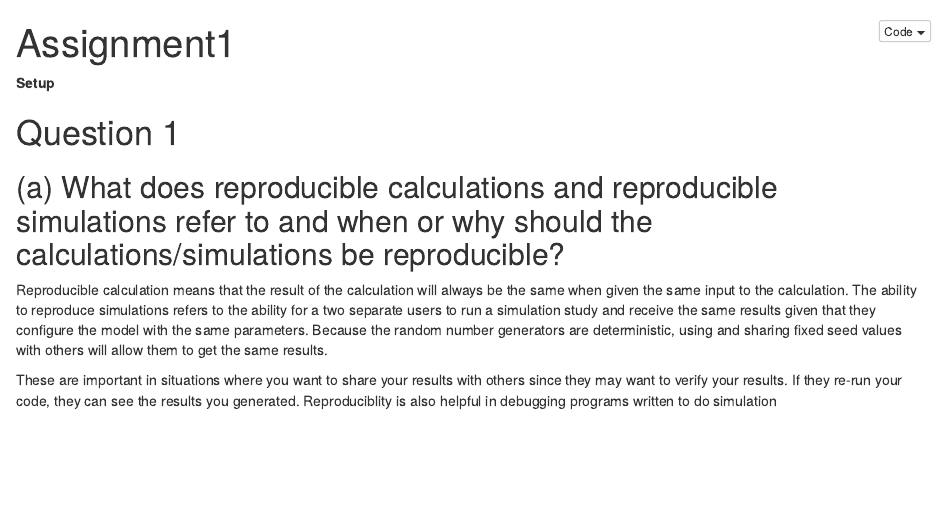
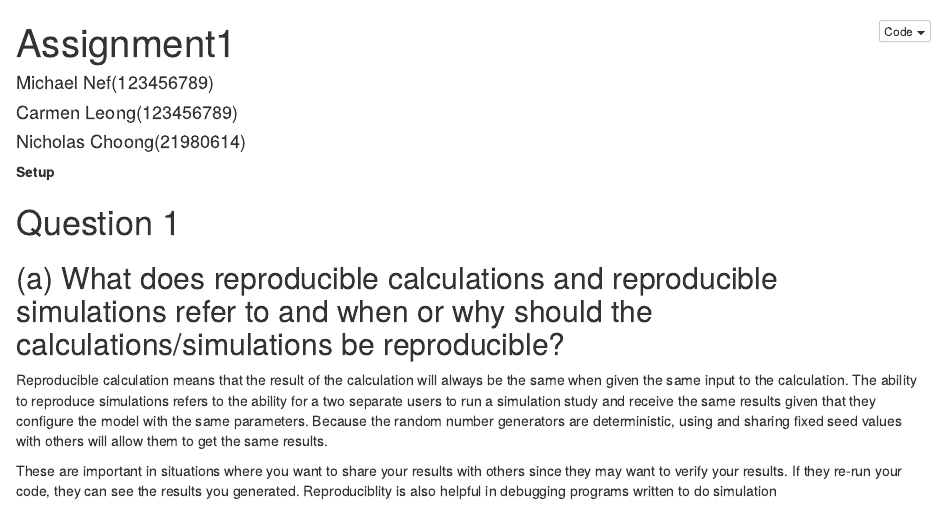
Before and after one commit to carrrmenleong/STAT3064-Assignment1, an R Markdown document (Assignment1.Rmd): the page in a window 1100 px wide, from its top. The pictures show the output file Assignment1.nb.html that the author committed with the source, opened offline.

Commit message:
added names and placeholder sid

```diff
--- a/Assignment1.Rmd
+++ b/Assignment1.Rmd
@@ -1,5 +1,9 @@
 ---
 title: "Assignment1"
+author :
+  - "Michael Nef(123456789)"
+  - "Carmen Leong(123456789)"
+  - "Nicholas Choong(21980614)"
 output:
   pdf_document: default
   html_notebook: default
```
Also changed, not shown: Assignment1.nb.html, Assignment1.pdf.
